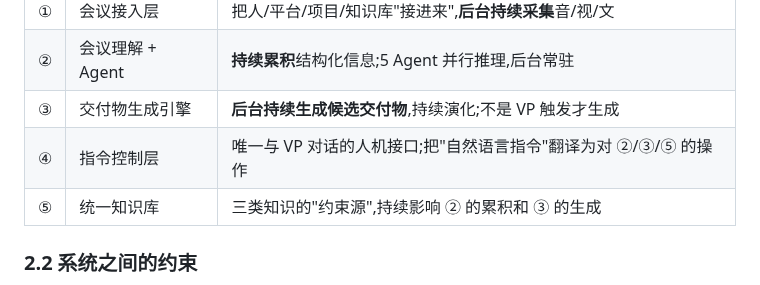
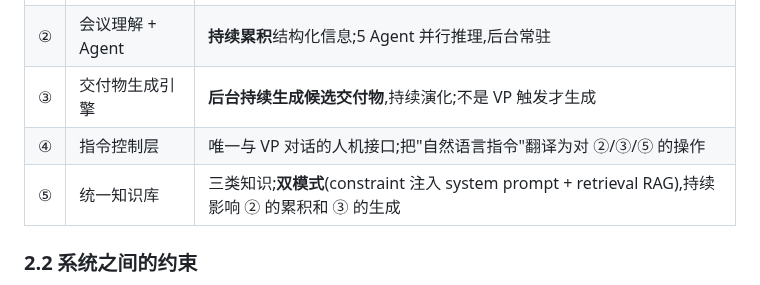
Before and after one commit to zhangsheng377/vpbuddy, a Markdown page: docs/design/总体架构.md, the part around the change. GitHub-like rendering.

Commit message:
docs: 架构 v1.4 修复 - §2.1 ⑤ 行仍写'约束源',改为'双模式'
修复 §2.1 五系统职责表中⑤ 统一知识库行,把过时的'约束源'描述改为 v1.4 的'双模式'表述。

```diff
--- a/docs/design/总体架构.md
+++ b/docs/design/总体架构.md
@@ -105,7 +105,7 @@
 | ② | 会议理解 + Agent | **持续累积**结构化信息;5 Agent 并行推理,后台常驻 |
 | ③ | 交付物生成引擎 | **后台持续生成候选交付物**,持续演化;不是 VP 触发才生成 |
 | ④ | 指令控制层 | 唯一与 VP 对话的人机接口;把"自然语言指令"翻译为对 ②/③/⑤ 的操作 |
-| ⑤ | 统一知识库 | 三类知识的"约束源",持续影响 ② 的累积和 ③ 的生成 |
+| ⑤ | 统一知识库 | 三类知识;**双模式**(constraint 注入 system prompt + retrieval RAG),持续影响 ② 的累积和 ③ 的生成 |
 
 ### 2.2 系统之间的约束
 
```
